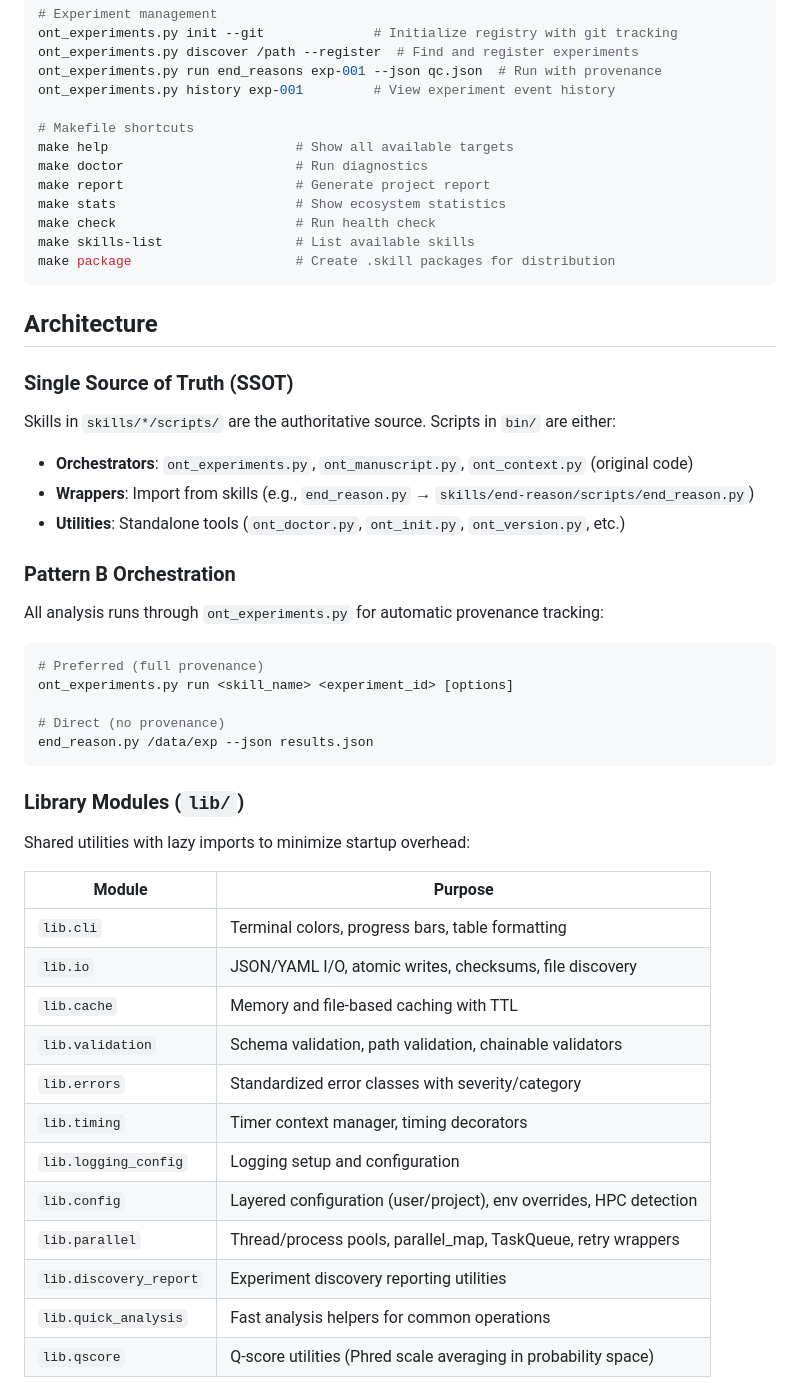
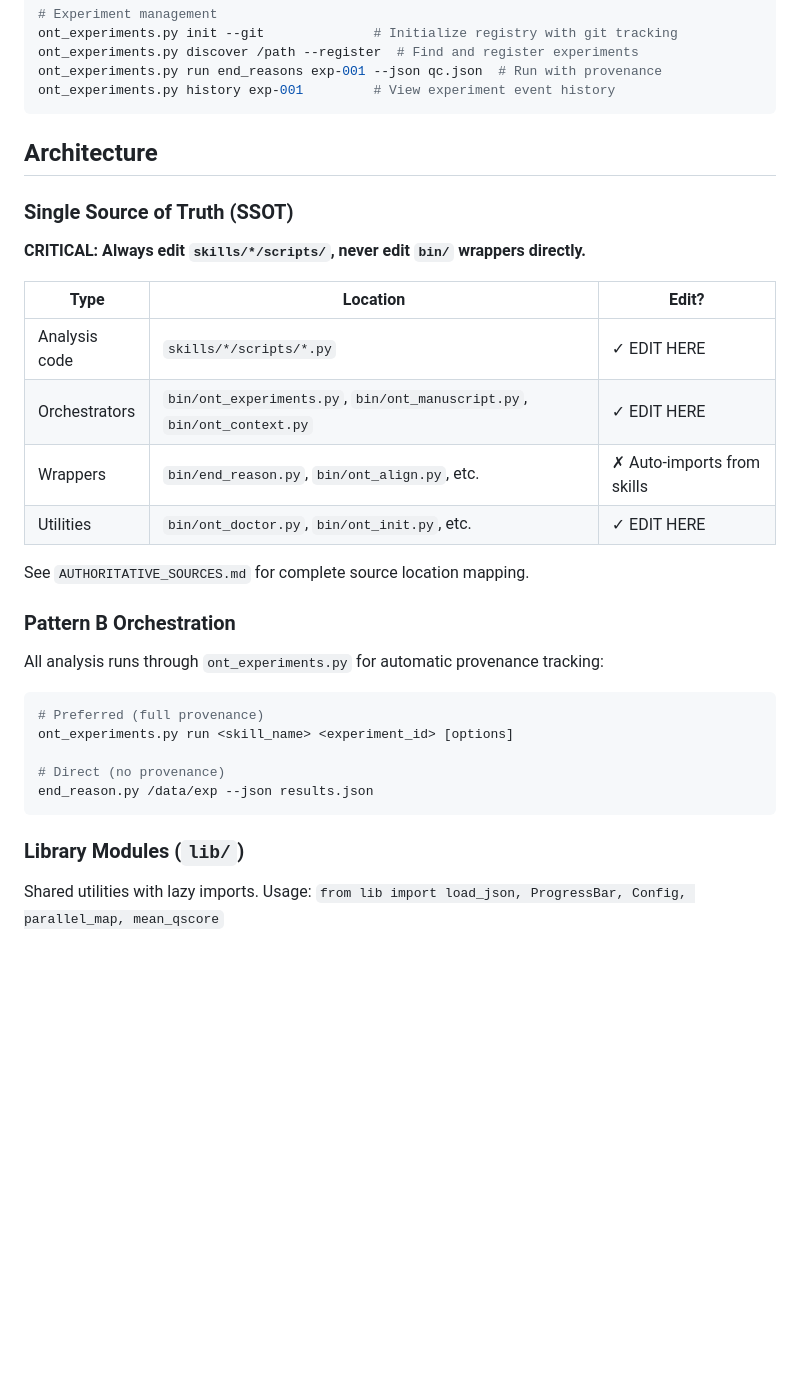
Before and after one commit to Single-Molecule-Sequencing/ont-ecosystem, a Markdown page: CLAUDE.md, the part around one of its changes. Rendered like a GitHub page; blank space fills up the shorter version.

````diff
--- a/CLAUDE.md
+++ b/CLAUDE.md
@@ -80,25 +54,22 @@ ont_experiments.py init --git              # Initialize registry with git tracki
 ont_experiments.py discover /path --register  # Find and register experiments
 ont_experiments.py run end_reasons exp-001 --json qc.json  # Run with provenance
 ont_experiments.py history exp-001         # View experiment event history
-
-# Makefile shortcuts
-make help                        # Show all available targets
-make doctor                      # Run diagnostics
-make report                      # Generate project report
-make stats                       # Show ecosystem statistics
-make check                       # Run health check
-make skills-list                 # List available skills
-make package                     # Create .skill packages for distribution
 ```
 
 ## Architecture
 
 ### Single Source of Truth (SSOT)
 
-Skills in `skills/*/scripts/` are the authoritative source. Scripts in `bin/` are either:
-- **Orchestrators**: `ont_experiments.py`, `ont_manuscript.py`, `ont_context.py` (original code)
-- **Wrappers**: Import from skills (e.g., `end_reason.py` → `skills/end-reason/scripts/end_reason.py`)
-- **Utilities**: Standalone tools (`ont_doctor.py`, `ont_init.py`, `ont_version.py`, etc.)
+**CRITICAL: Always edit `skills/*/scripts/`, never edit `bin/` wrappers directly.**
+
+| Type | Location | Edit? |
+|------|----------|-------|
+| Analysis code | `skills/*/scripts/*.py` | ✓ EDIT HERE |
+| Orchestrators | `bin/ont_experiments.py`, `bin/ont_manuscript.py`, `bin/ont_context.py` | ✓ EDIT HERE |
+| Wrappers | `bin/end_reason.py`, `bin/ont_align.py`, etc. | ✗ Auto-imports from skills |
+| Utilities | `bin/ont_doctor.py`, `bin/ont_init.py`, etc. | ✓ EDIT HERE |
+
+See `AUTHORITATIVE_SOURCES.md` for complete source location mapping.
 
 ### Pattern B Orchestration
 
@@ -114,20 +85,5 @@ end_reason.py /data/exp --json results.json
 
 ### Library Modules (`lib/`)
 
-Shared utilities with lazy imports to minimize startup overhead:
+Shared utilities with lazy imports. Usage: `from lib import load_json, ProgressBar, Config, parallel_map, mean_qscore`
 
-| Module | Purpose |
-|--------|---------|
-| `lib.cli` | Terminal colors, progress bars, table formatting |
-| `lib.io` | JSON/YAML I/O, atomic writes, checksums, file discovery |
-| `lib.cache` | Memory and file-based caching with TTL |
-| `lib.validation` | Schema validation, path validation, chainable validators |
-| `lib.errors` | Standardized error classes with severity/category |
-| `lib.timing` | Timer context manager, timing decorators |
-| `lib.logging_config` | Logging setup and configuration |
-| `lib.config` | Layered configuration (user/project), env overrides, HPC detection |
-| `lib.parallel` | Thread/process pools, parallel_map, TaskQueue, retry wrappers |
-| `lib.discovery_report` | Experiment discovery reporting utilities |
-| `lib.quick_analysis` | Fast analysis helpers for common operations |
-| `lib.qscore` | Q-score utilities (Phred scale averaging in probability space) |
-
````
Also changed, not shown: other parts of CLAUDE.md (+14 -92 lines).
